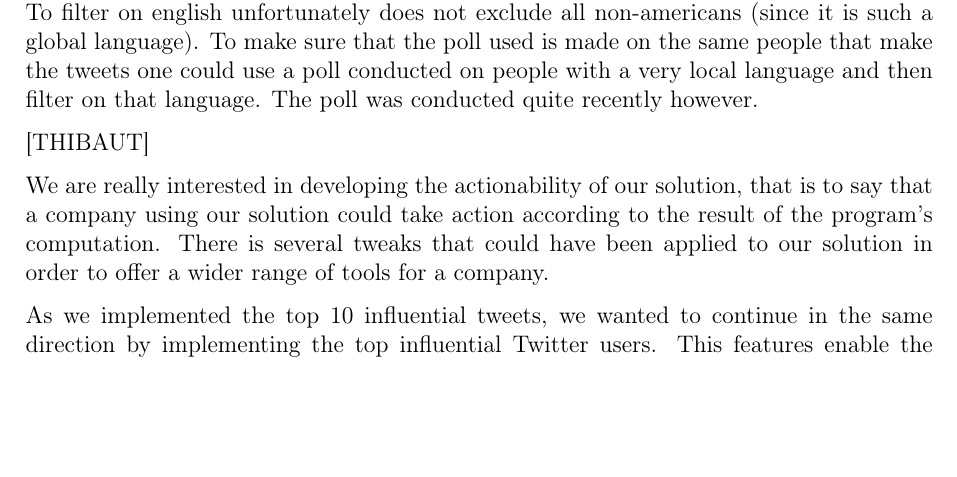
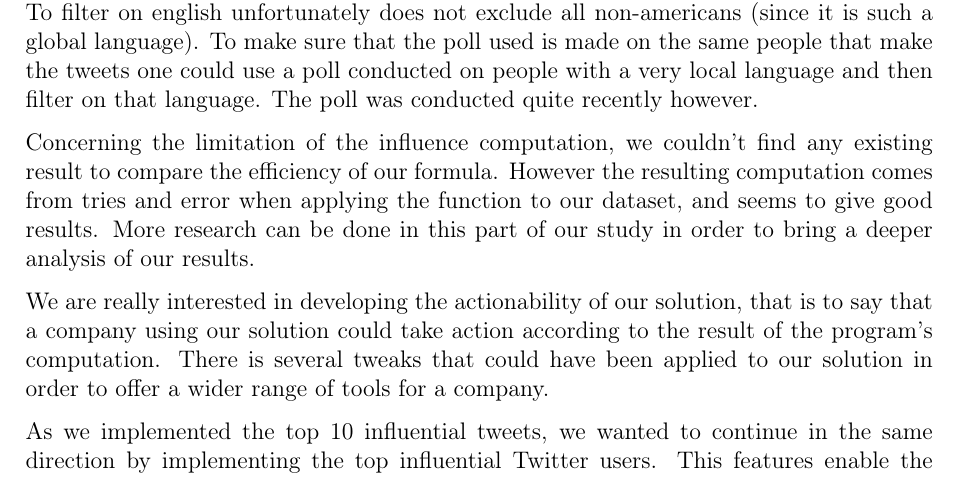
Before and after one commit to tpatel/Online-Reputation-Management, a LaTeX thesis (report/report.tex): part of page 13 of 14, cut so that both start at the same text, the shorter picture padded with empty space. Compiled offline with pdfLaTeX.

Commit message:
Added limitations

```diff
--- a/report/report.tex
+++ b/report/report.tex
@@ -252,7 +252,7 @@ The poll that was used was an aggregation of rankings done on three different su
 
 We do know that the survey we used was exclusively performed in America. Unfortunately there is no way to filter tweets on the origin but one could at least filter it on language. To filter on english unfortunately does not exclude all non-americans (since it is such a global language). To make sure that the poll used is made on the same people that make the tweets one could use a poll conducted on people with a very local language and then filter on that language. The poll was conducted quite recently however.
 
-[THIBAUT]
+Concerning the limitation of the influence computation, we couldn't find any existing result to compare the efficiency of our formula. However the resulting computation comes from tries and error when applying the function to our dataset, and seems to give good results. More research can be done in this part of our study in order to bring a deeper analysis of our results.
 
 We are really interested in developing the actionability of our solution, that is to say that a company using our solution could take action according to the result of the program’s computation. There is several tweaks that could have been applied to our solution in order to offer a wider range of tools for a company.
 
```
